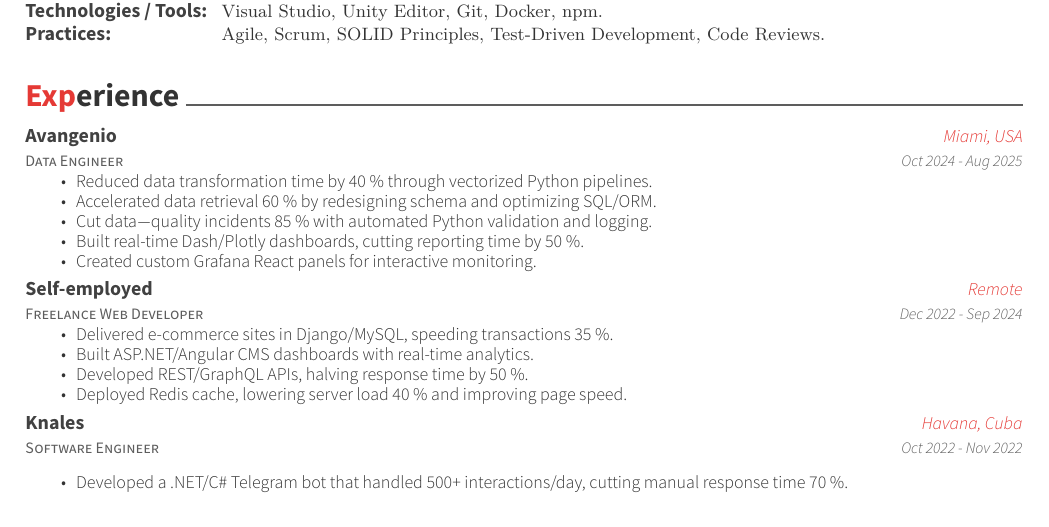
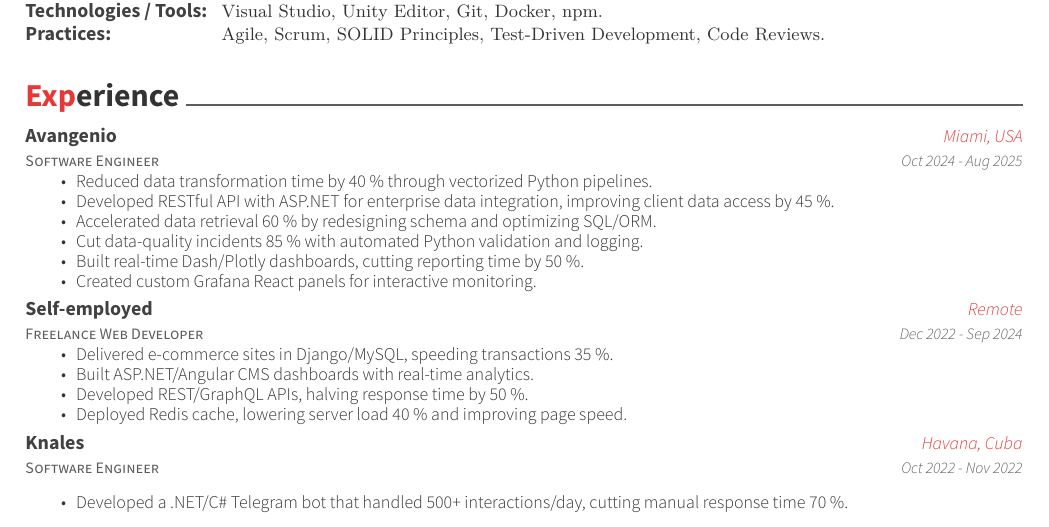
Before and after one commit to aldairlfp/my-resume, a LaTeX CV (resume.tex): part of the page, cut so that both start at the same text. Compiled offline with XeLaTeX.

Commit message:
Update job title and enhance experience descriptions in resume

```diff
--- a/resume.tex
+++ b/resume.tex
@@ -82,14 +82,15 @@
 \cvsection{Experience}
 \begin{cventries}
   \cventry
-    {Data Engineer}
+    {Software Engineer}
     {Avangenio}
     {Miami, USA}
     {Oct 2024 - Aug 2025}
     {\begin{cvitems}
         \item Reduced data transformation time by 40 \% through vectorized Python pipelines.
+        \item Developed RESTful API with ASP.NET for enterprise data integration, improving client data access by 45 \%.
         \item Accelerated data retrieval 60 \% by redesigning schema and optimizing SQL/ORM.
-        \item Cut data$-$quality incidents 85 \% with automated Python validation and logging.
+        \item Cut data-quality incidents 85 \% with automated Python validation and logging.
         \item Built real-time Dash/Plotly dashboards, cutting reporting time by 50 \%.
         \item Created custom Grafana React panels for interactive monitoring.
       \end{cvitems}}
```
Also changed, not shown: 1 other file.
